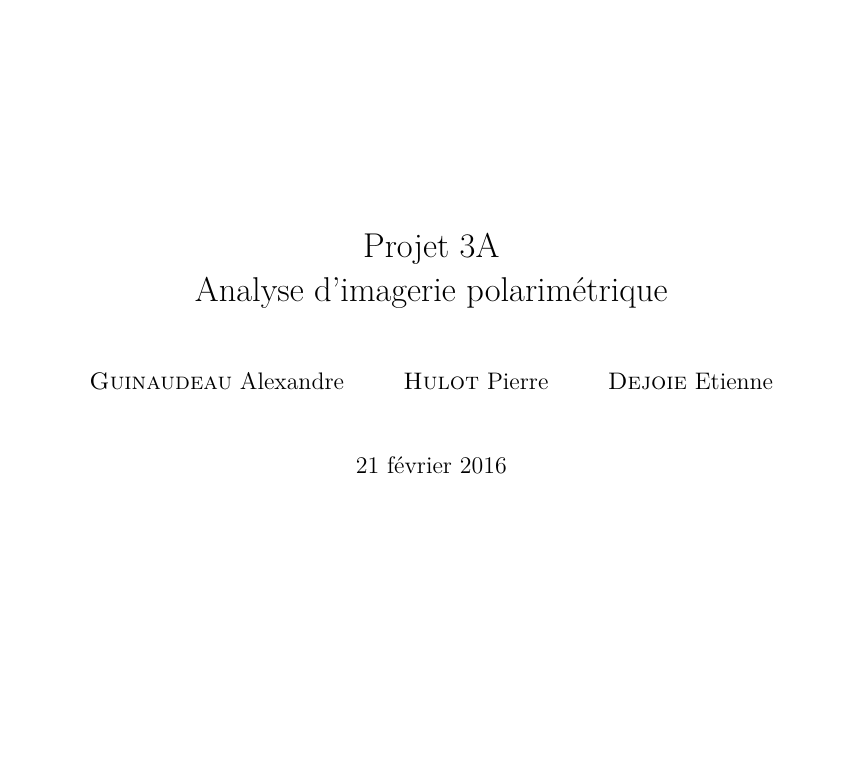
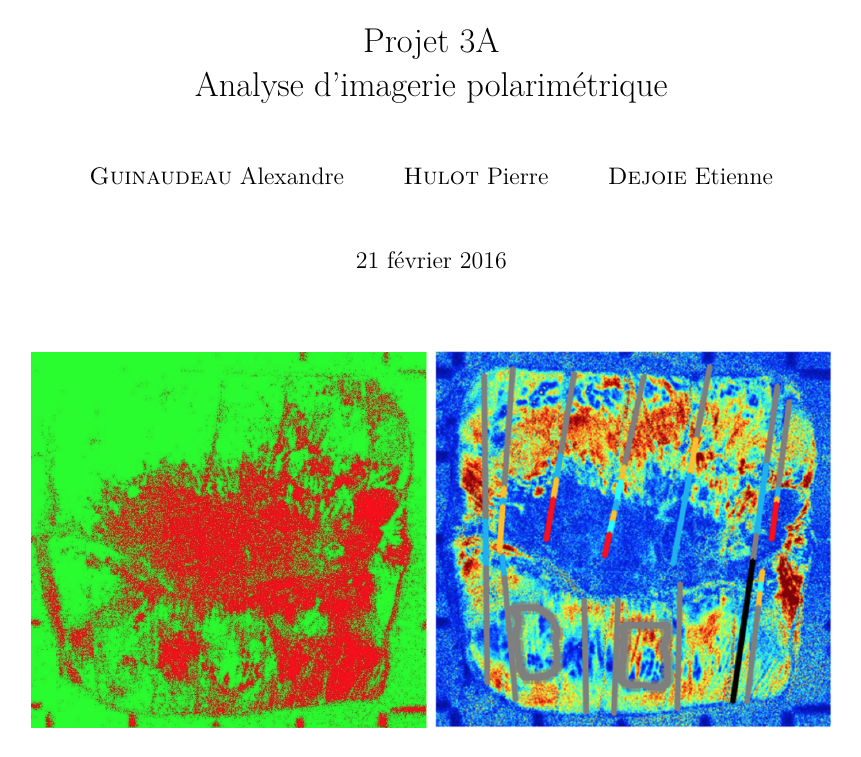
Before and after one commit to etdej/projet3A_rapport, a LaTeX document (rapport.tex): page 1 of 17. Compiled offline with pdfLaTeX.

Commit message:
compilation

```diff
--- a/rapport.tex
+++ b/rapport.tex
@@ -9,13 +9,13 @@
 \usepackage[margin=3cm]{geometry}
 \usepackage{array}
 \usepackage{float}
-%\usepackage[cc]{titlepic}
+\usepackage[cc]{titlepic}
 \usepackage{amsmath}
 
-%\titlepic{
-%\includegraphics[width=7cm]{titlepic1.png}
-%\includegraphics[width=7cm]{titlepic2.png}
-%}
+\titlepic{
+\includegraphics[width=7cm]{titlepic1.png}
+\includegraphics[width=7cm]{titlepic2.png}
+}
 \title{Projet 3A\\Analyse d'imagerie polarimétrique}
 \author{\textsc{Guinaudeau} Alexandre\\
 	\and
```
Also changed, not shown: rapport.bbl (added), rapport.ind, rapport.pdf, 6 other files.
